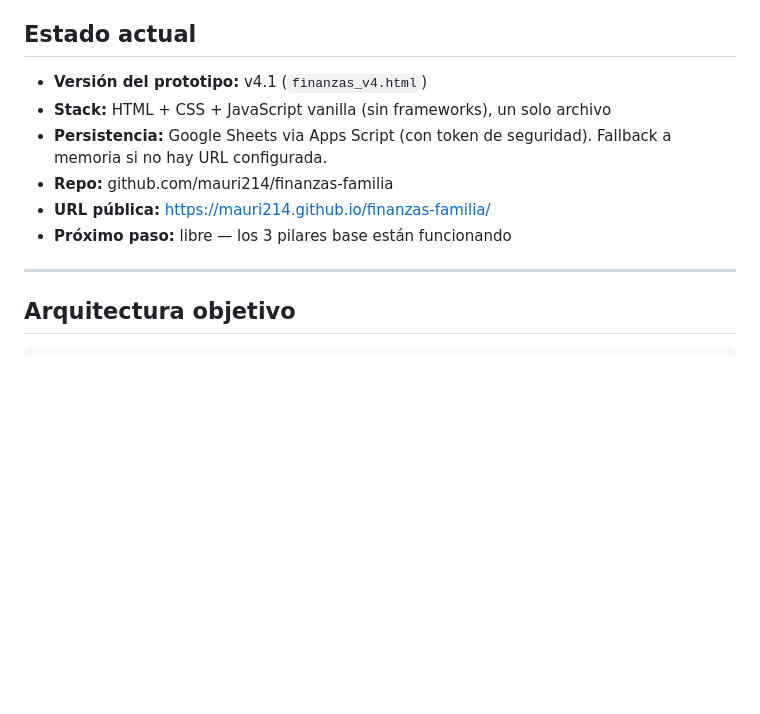
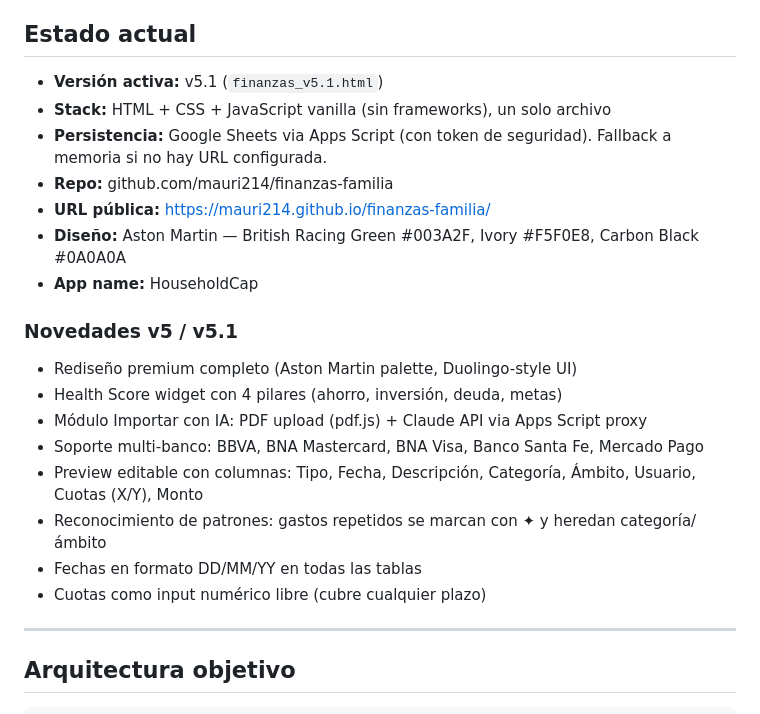
Before and after one commit to mauri214/finanzas-familia, a Markdown page: PROYECTO.md, the part around one of its changes. GitHub-like rendering; blank space fills up the shorter version.

Commit message:
docs — PROYECTO.md actualizado: v5.1 completado, roadmap v5.2 proyección financiera

```diff
--- a/PROYECTO.md
+++ b/PROYECTO.md
@@ -6,12 +6,23 @@ Herramienta de finanzas personales para una pareja (2 usuarios), construida como
 
 ## Estado actual
 
-- **Versión del prototipo:** v4.1 (`finanzas_v4.html`)
+- **Versión activa:** v5.1 (`finanzas_v5.1.html`)
 - **Stack:** HTML + CSS + JavaScript vanilla (sin frameworks), un solo archivo
 - **Persistencia:** Google Sheets via Apps Script (con token de seguridad). Fallback a memoria si no hay URL configurada.
 - **Repo:** github.com/mauri214/finanzas-familia
 - **URL pública:** https://mauri214.github.io/finanzas-familia/
-- **Próximo paso:** libre — los 3 pilares base están funcionando
+- **Diseño:** Aston Martin — British Racing Green #003A2F, Ivory #F5F0E8, Carbon Black #0A0A0A
+- **App name:** HouseholdCap
+
+### Novedades v5 / v5.1
+- Rediseño premium completo (Aston Martin palette, Duolingo-style UI)
+- Health Score widget con 4 pilares (ahorro, inversión, deuda, metas)
+- Módulo Importar con IA: PDF upload (pdf.js) + Claude API via Apps Script proxy
+- Soporte multi-banco: BBVA, BNA Mastercard, BNA Visa, Banco Santa Fe, Mercado Pago
+- Preview editable con columnas: Tipo, Fecha, Descripción, Categoría, Ámbito, Usuario, Cuotas (X/Y), Monto
+- Reconocimiento de patrones: gastos repetidos se marcan con ✦ y heredan categoría/ámbito
+- Fechas en formato DD/MM/YY en todas las tablas
+- Cuotas como input numérico libre (cubre cualquier plazo)
 
 ---
 
```
Also changed, not shown: other parts of PROYECTO.md (+64 -2 lines).
